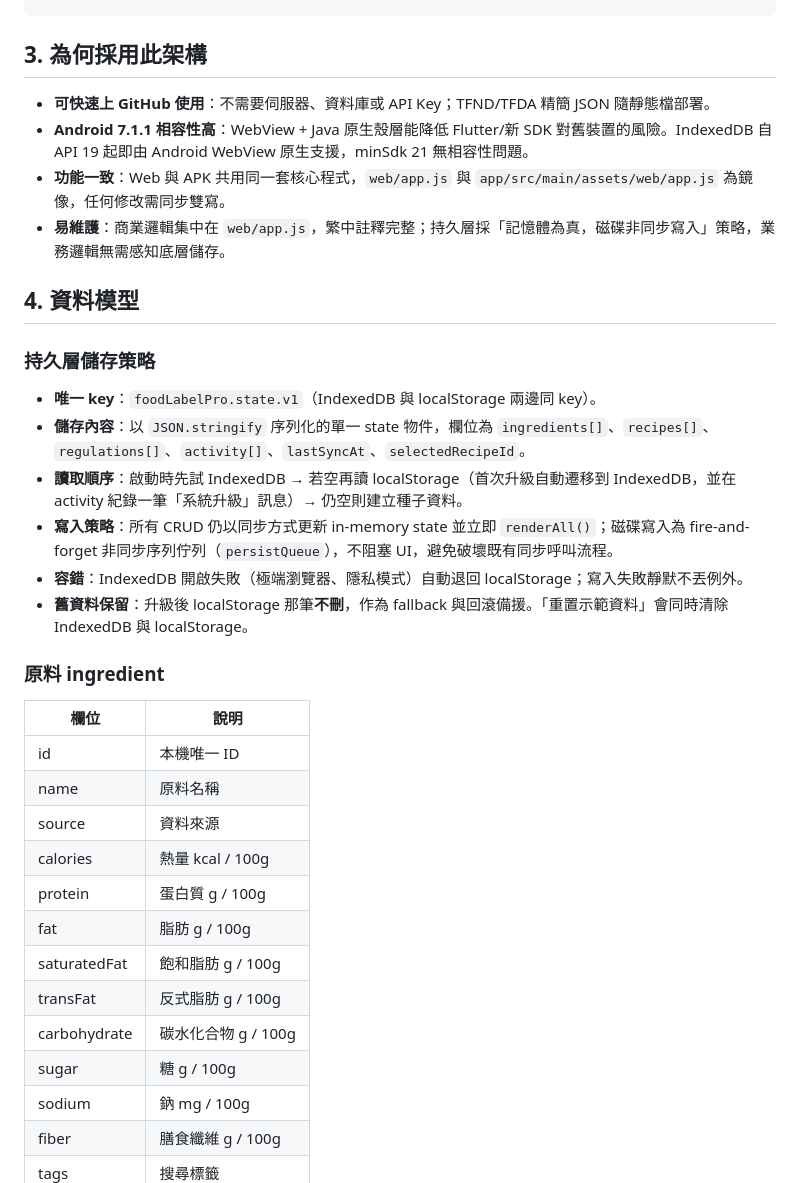
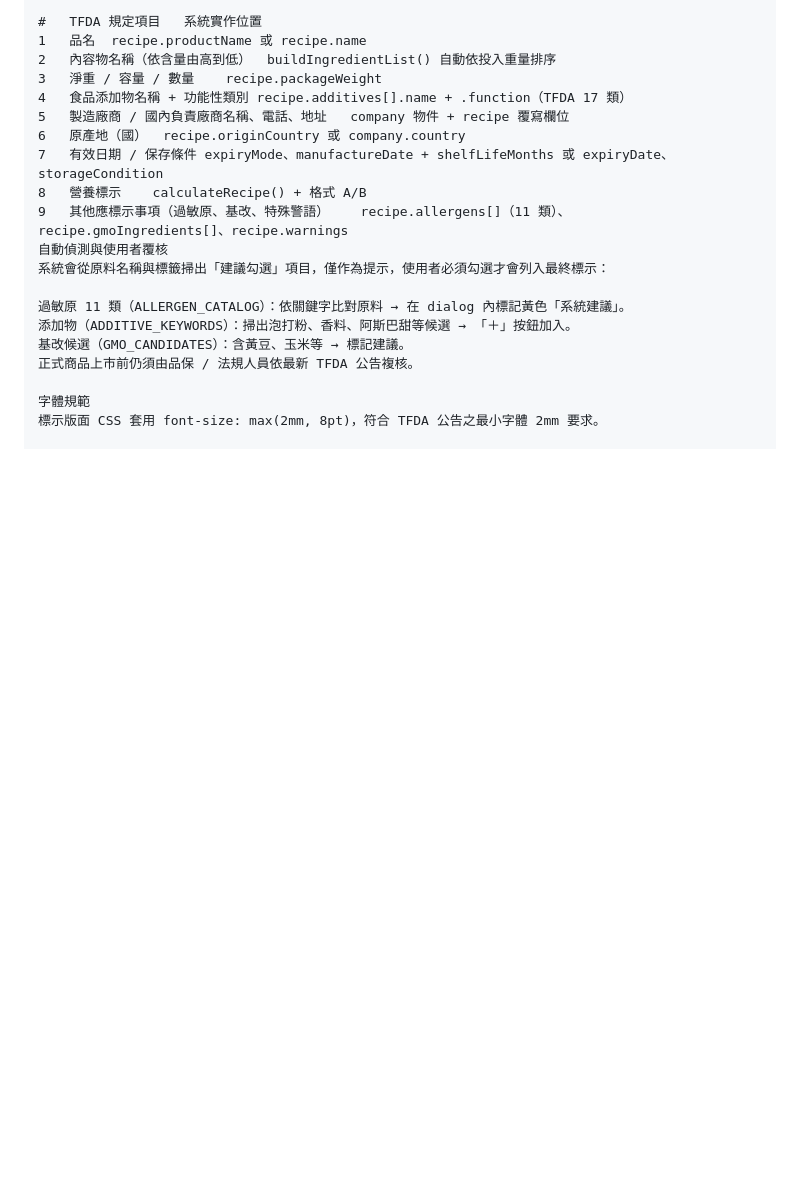
Before and after one commit to lcym346-byte/food_label, a Markdown page: docs/ARCHITECTURE.md, the part around one of its changes. Rendered like a GitHub page; blank space fills up the shorter version.

```diff
--- a/docs/ARCHITECTURE.md
+++ b/docs/ARCHITECTURE.md
@@ -43,41 +124,22 @@ Android WebView 內建 IndexedDB（與 DOM Storage 共用 storage 子系統）
 
+#	TFDA 規定項目	系統實作位置
+1	品名	recipe.productName 或 recipe.name
+2	內容物名稱（依含量由高到低）	buildIngredientList() 自動依投入重量排序
+3	淨重 / 容量 / 數量	recipe.packageWeight
+4	食品添加物名稱 + 功能性類別	recipe.additives[].name + .function（TFDA 17 類）
+5	製造廠商 / 國內負責廠商名稱、電話、地址	company 物件 + recipe 覆寫欄位
+6	原產地（國）	recipe.originCountry 或 company.country
+7	有效日期 / 保存條件	expiryMode、manufactureDate + shelfLifeMonths 或 expiryDate、storageCondition
+8	營養標示	calculateRecipe() + 格式 A/B
+9	其他應標示事項（過敏原、基改、特殊警語）	recipe.allergens[]（11 類）、recipe.gmoIngredients[]、recipe.warnings
+自動偵測與使用者覆核
+系統會從原料名稱與標籤掃出「建議勾選」項目，僅作為提示，使用者必須勾選才會列入最終標示：
 
-## 3. 為何採用此架構
+過敏原 11 類（ALLERGEN_CATALOG）：依關鍵字比對原料 → 在 dialog 內標記黃色「系統建議」。
+添加物（ADDITIVE_KEYWORDS）：掃出泡打粉、香料、阿斯巴甜等候選 → 「＋」按鈕加入。
+基改候選（GMO_CANDIDATES）：含黃豆、玉米等 → 標記建議。
+正式商品上市前仍須由品保 / 法規人員依最新 TFDA 公告複核。
 
+字體規範
+標示版面 CSS 套用 font-size: max(2mm, 8pt)，符合 TFDA 公告之最小字體 2mm 要求。
 
-- **可快速上 GitHub 使用**：不需要伺服器、資料庫或 API Key；TFND/TFDA 精簡 JSON 隨靜態檔部署。
-- **Android 7.1.1 相容性高**：WebView + Java 原生殼層能降低 Flutter/新 SDK 對舊裝置的風險。IndexedDB 自 API 19 起即由 Android WebView 原生支援，minSdk 21 無相容性問題。
-- **功能一致**：Web 與 APK 共用同一套核心程式，`web/app.js` 與 `app/src/main/assets/web/app.js` 為鏡像，任何修改需同步雙寫。
-- **易維護**：商業邏輯集中在 `web/app.js`，繁中註釋完整；持久層採「記憶體為真，磁碟非同步寫入」策略，業務邏輯無需感知底層儲存。
-
-
-## 4. 資料模型
-
-### 持久層儲存策略
-
-- **唯一 key**：`foodLabelPro.state.v1`（IndexedDB 與 localStorage 兩邊同 key）。
-- **儲存內容**：以 `JSON.stringify` 序列化的單一 state 物件，欄位為 `ingredients[]`、`recipes[]`、`regulations[]`、`activity[]`、`lastSyncAt`、`selectedRecipeId`。
-- **讀取順序**：啟動時先試 IndexedDB → 若空再讀 localStorage（首次升級自動遷移到 IndexedDB，並在 activity 紀錄一筆「系統升級」訊息）→ 仍空則建立種子資料。
-- **寫入策略**：所有 CRUD 仍以同步方式更新 in-memory state 並立即 `renderAll()`；磁碟寫入為 fire-and-forget 非同步序列佇列（`persistQueue`），不阻塞 UI，避免破壞既有同步呼叫流程。
-- **容錯**：IndexedDB 開啟失敗（極端瀏覽器、隱私模式）自動退回 localStorage；寫入失敗靜默不丟例外。
-- **舊資料保留**：升級後 localStorage 那筆**不刪**，作為 fallback 與回滾備援。「重置示範資料」會同時清除 IndexedDB 與 localStorage。
-
-
-### 原料 ingredient
-
-| 欄位 | 說明 |
-|---|---|
-| id | 本機唯一 ID |
-| name | 原料名稱 |
-| source | 資料來源 |
-| calories | 熱量 kcal / 100g |
-| protein | 蛋白質 g / 100g |
-| fat | 脂肪 g / 100g |
-| saturatedFat | 飽和脂肪 g / 100g |
-| transFat | 反式脂肪 g / 100g |
-| carbohydrate | 碳水化合物 g / 100g |
-| sugar | 糖 g / 100g |
-| sodium | 鈉 mg / 100g |
-| fiber | 膳食纖維 g / 100g |
-| tags | 搜尋標籤 |
-
```
Also changed, not shown: other parts of docs/ARCHITECTURE.md (+117 -88 lines).
